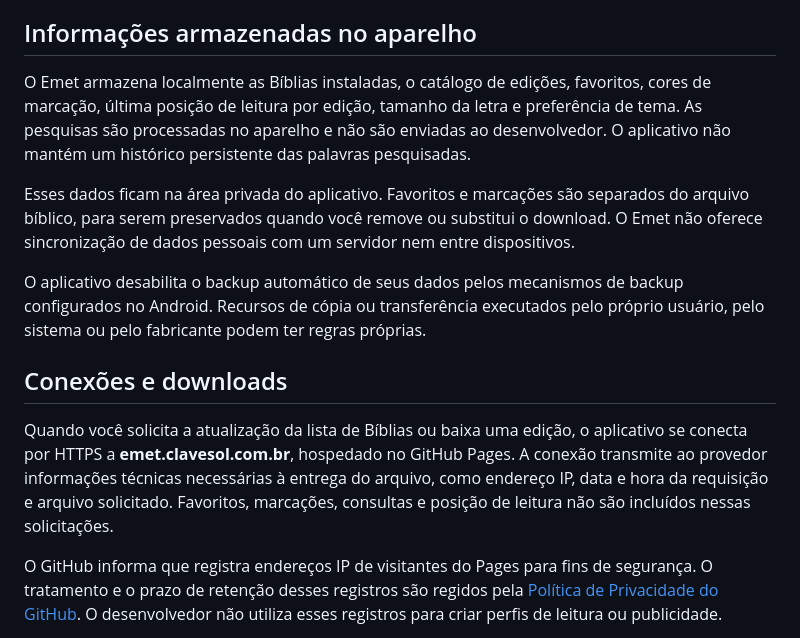
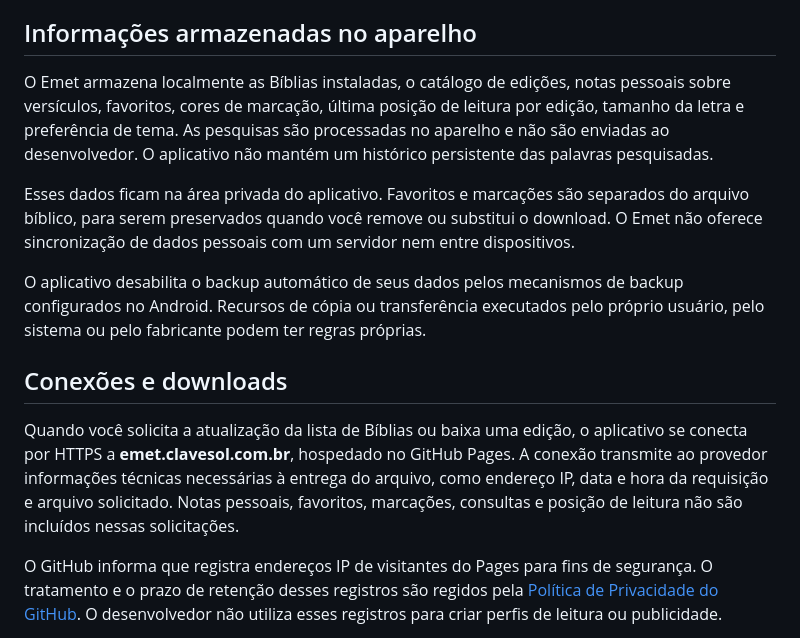
Before and after one commit to DjamesSuhanko/Emet-site, a Markdown page: content/privacy.md, the part around the change. Rendered like a GitHub page.

Commit message:
Document local verse notes in privacy policy

```diff
--- a/content/privacy.md
+++ b/content/privacy.md
@@ -13,7 +13,7 @@ O aplicativo não contém anúncios, ferramentas de análise de comportamento, i
 
 ## Informações armazenadas no aparelho
 
-O Emet armazena localmente as Bíblias instaladas, o catálogo de edições, favoritos, cores de marcação, última posição de leitura por edição, tamanho da letra e preferência de tema. As pesquisas são processadas no aparelho e não são enviadas ao desenvolvedor. O aplicativo não mantém um histórico persistente das palavras pesquisadas.
+O Emet armazena localmente as Bíblias instaladas, o catálogo de edições, notas pessoais sobre versículos, favoritos, cores de marcação, última posição de leitura por edição, tamanho da letra e preferência de tema. As pesquisas são processadas no aparelho e não são enviadas ao desenvolvedor. O aplicativo não mantém um histórico persistente das palavras pesquisadas.
 
 Esses dados ficam na área privada do aplicativo. Favoritos e marcações são separados do arquivo bíblico, para serem preservados quando você remove ou substitui o download. O Emet não oferece sincronização de dados pessoais com um servidor nem entre dispositivos.
 
@@ -21,7 +21,7 @@ O aplicativo desabilita o backup automático de seus dados pelos mecanismos de b
 
 ## Conexões e downloads
 
-Quando você solicita a atualização da lista de Bíblias ou baixa uma edição, o aplicativo se conecta por HTTPS a **emet.clavesol.com.br**, hospedado no GitHub Pages. A conexão transmite ao provedor informações técnicas necessárias à entrega do arquivo, como endereço IP, data e hora da requisição e arquivo solicitado. Favoritos, marcações, consultas e posição de leitura não são incluídos nessas solicitações.
+Quando você solicita a atualização da lista de Bíblias ou baixa uma edição, o aplicativo se conecta por HTTPS a **emet.clavesol.com.br**, hospedado no GitHub Pages. A conexão transmite ao provedor informações técnicas necessárias à entrega do arquivo, como endereço IP, data e hora da requisição e arquivo solicitado. Notas pessoais, favoritos, marcações, consultas e posição de leitura não são incluídos nessas solicitações.
 
 O GitHub informa que registra endereços IP de visitantes do Pages para fins de segurança. O tratamento e o prazo de retenção desses registros são regidos pela [Política de Privacidade do GitHub](https://docs.github.com/en/site-policy/privacy-policies/github-general-privacy-statement). O desenvolvedor não utiliza esses registros para criar perfis de leitura ou publicidade.
 
```
